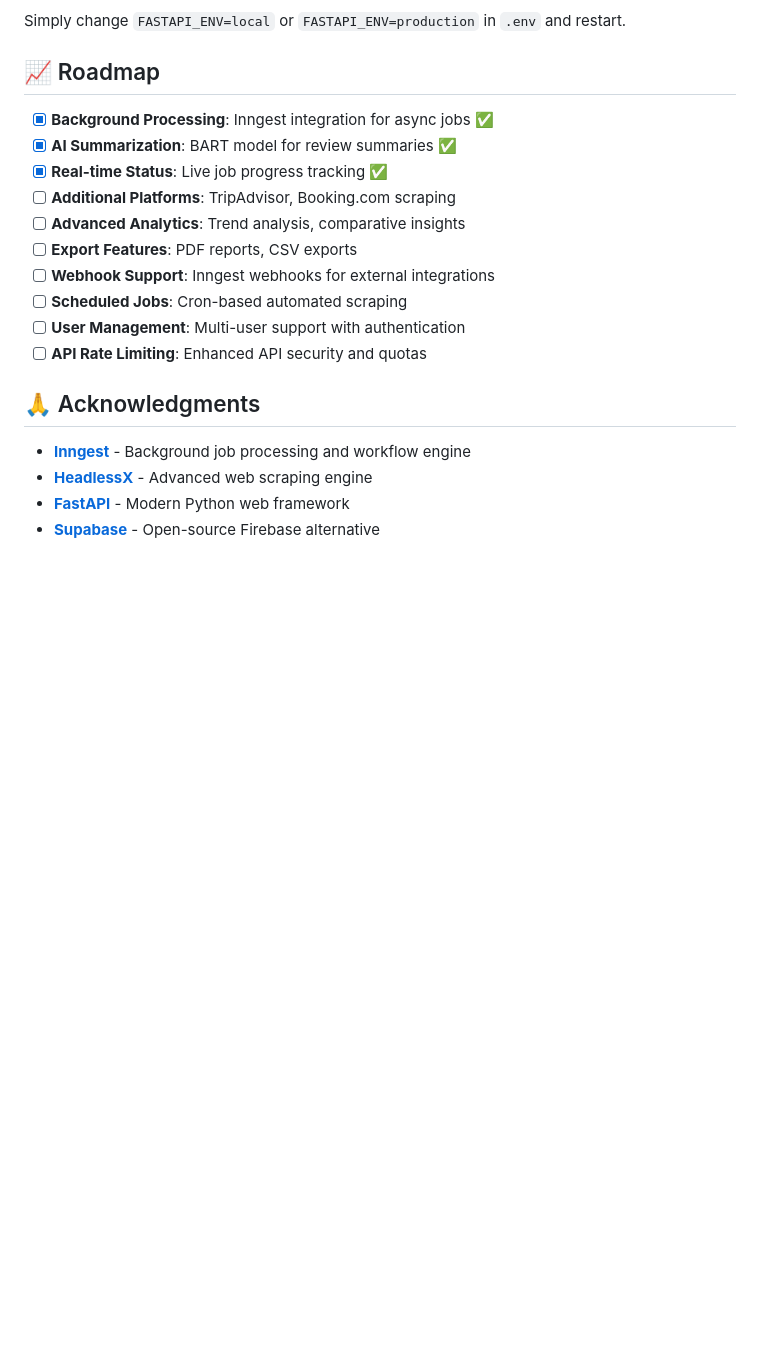
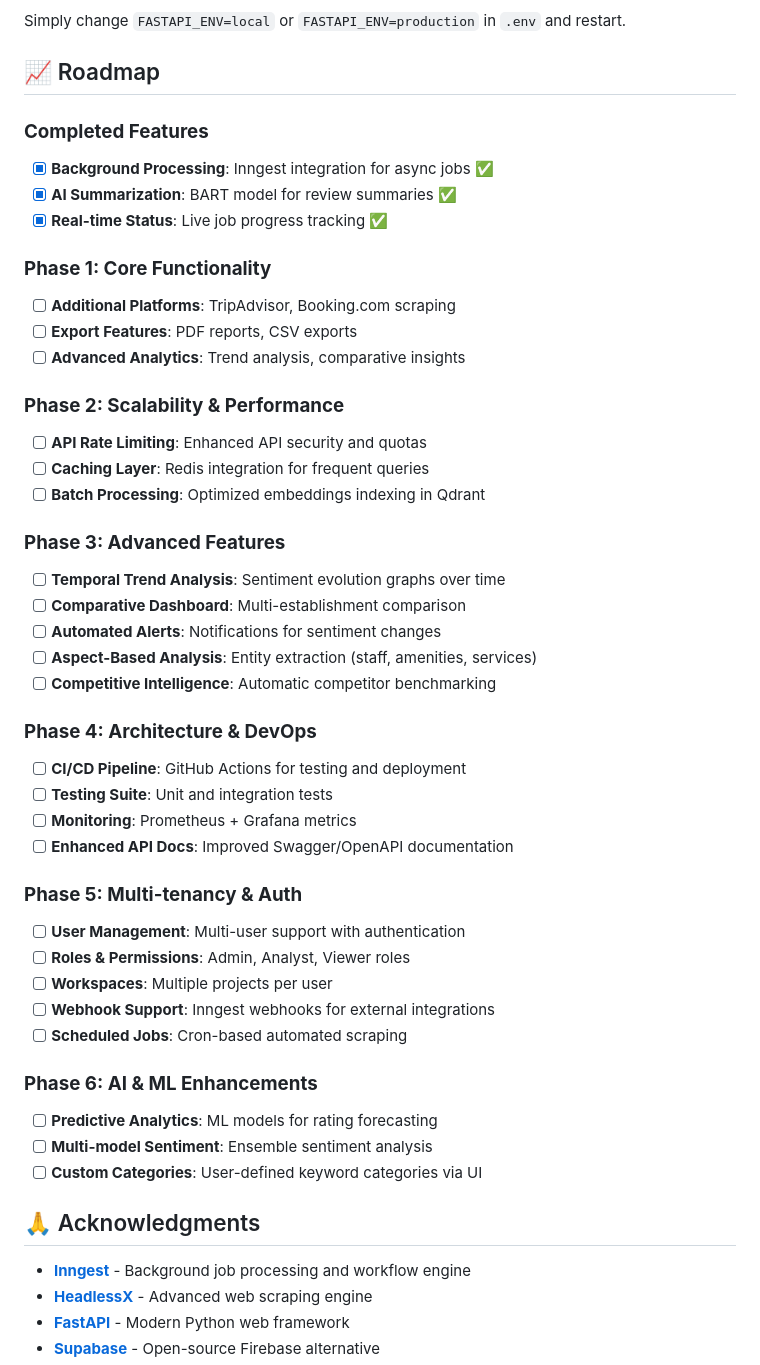
Before and after one commit to joakimvivas/opinator, a Markdown page: README.md, the part around the change. GitHub-like rendering; blank space fills up the shorter version.

Commit message:
Updated the Readme with the Roadmap

```diff
--- a/README.md
+++ b/README.md
@@ -506,16 +506,45 @@ Simply change `FASTAPI_ENV=local` or `FASTAPI_ENV=production` in `.env` and rest
 
 ## 📈 Roadmap
 
+### **Completed Features**
 - [x] **Background Processing**: Inngest integration for async jobs ✅
 - [x] **AI Summarization**: BART model for review summaries ✅
 - [x] **Real-time Status**: Live job progress tracking ✅
+
+### **Phase 1: Core Functionality**
 - [ ] **Additional Platforms**: TripAdvisor, Booking.com scraping
+- [ ] **Export Features**: PDF reports, CSV exports
 - [ ] **Advanced Analytics**: Trend analysis, comparative insights
-- [ ] **Export Features**: PDF reports, CSV exports
+
+### **Phase 2: Scalability & Performance**
+- [ ] **API Rate Limiting**: Enhanced API security and quotas
+- [ ] **Caching Layer**: Redis integration for frequent queries
+- [ ] **Batch Processing**: Optimized embeddings indexing in Qdrant
+
+### **Phase 3: Advanced Features**
+- [ ] **Temporal Trend Analysis**: Sentiment evolution graphs over time
+- [ ] **Comparative Dashboard**: Multi-establishment comparison
+- [ ] **Automated Alerts**: Notifications for sentiment changes
+- [ ] **Aspect-Based Analysis**: Entity extraction (staff, amenities, services)
+- [ ] **Competitive Intelligence**: Automatic competitor benchmarking
+
+### **Phase 4: Architecture & DevOps**
+- [ ] **CI/CD Pipeline**: GitHub Actions for testing and deployment
+- [ ] **Testing Suite**: Unit and integration tests
+- [ ] **Monitoring**: Prometheus + Grafana metrics
+- [ ] **Enhanced API Docs**: Improved Swagger/OpenAPI documentation
+
+### **Phase 5: Multi-tenancy & Auth**
+- [ ] **User Management**: Multi-user support with authentication
+- [ ] **Roles & Permissions**: Admin, Analyst, Viewer roles
+- [ ] **Workspaces**: Multiple projects per user
 - [ ] **Webhook Support**: Inngest webhooks for external integrations
 - [ ] **Scheduled Jobs**: Cron-based automated scraping
-- [ ] **User Management**: Multi-user support with authentication
-- [ ] **API Rate Limiting**: Enhanced API security and quotas
+
+### **Phase 6: AI & ML Enhancements**
+- [ ] **Predictive Analytics**: ML models for rating forecasting
+- [ ] **Multi-model Sentiment**: Ensemble sentiment analysis
+- [ ] **Custom Categories**: User-defined keyword categories via UI
 
 ## 🙏 Acknowledgments
 
```
